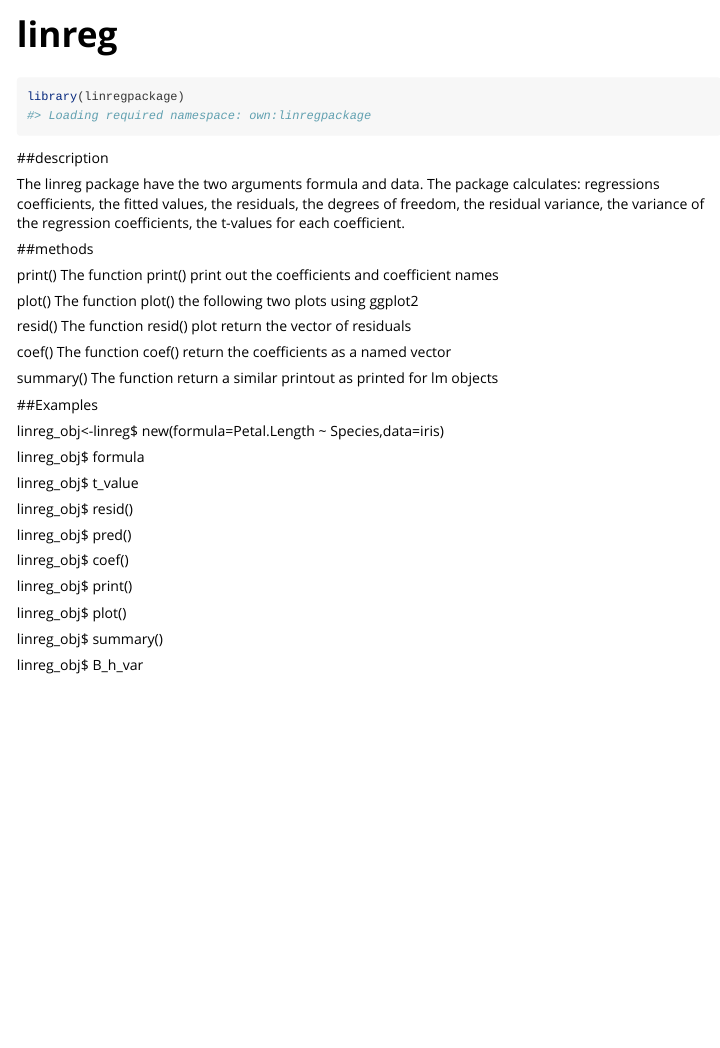
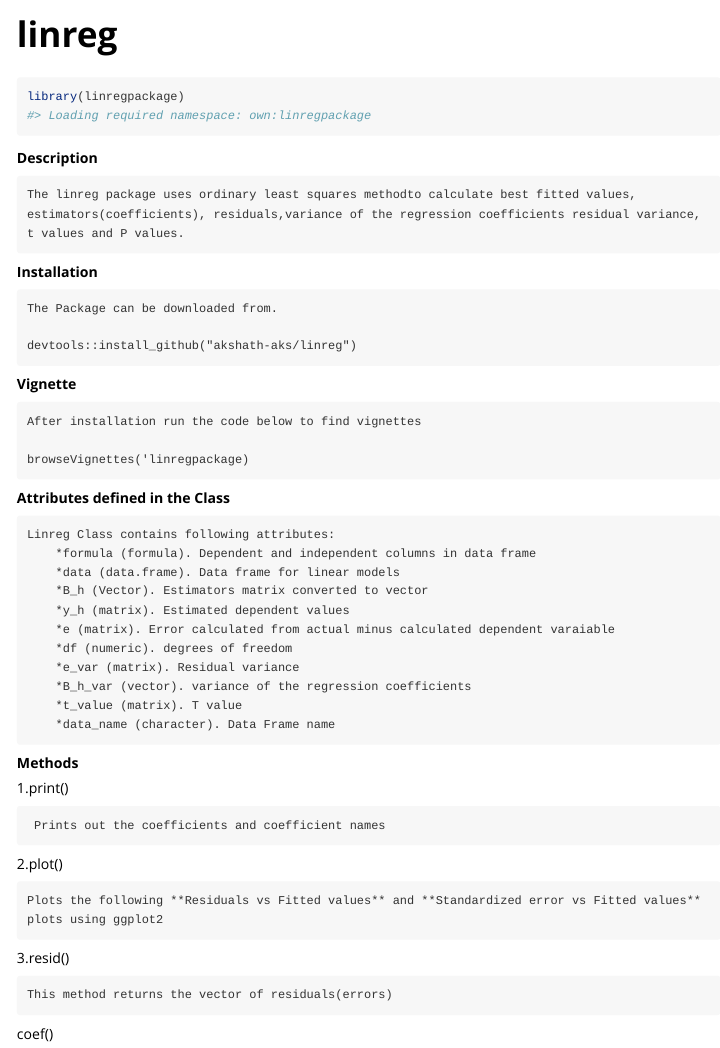
Before and after one commit to akshath-aks/linreg, an R Markdown document (vignettes/linreg.Rmd): the page in a window 1100 px wide, from its top. Rendered offline with R 4.5, knitr and Pandoc, with nearby package versions.

Commit message:
added vignette documentation

````diff
--- a/vignettes/linreg.Rmd
+++ b/vignettes/linreg.Rmd
@@ -17,35 +17,71 @@ knitr::opts_chunk$set(
 ```{r setup}
 library(linregpackage)
 ```
-##description
 
-The linreg package have the two arguments formula and data. The package calculates: regressions coefficients, the fitted values, the residuals, the degrees of freedom, the residual variance, the variance of the regression coefficients, the t-values for each coefficient.
+**Description**
+
+    The linreg package uses ordinary least squares methodto calculate best fitted values, estimators(coefficients), residuals,variance of the regression coefficients residual variance, t values and P values.
 
 
-##methods
+**Installation**
 
-print()
-The function print() print out the coefficients and coefficient names
+    The Package can be downloaded from.
 
-plot()
-The function plot() the following two plots using ggplot2
+    devtools::install_github("akshath-aks/linreg")
 
-resid()
-The function resid() plot return the vector of residuals
+
+**Vignette**
+
+    After installation run the code below to find vignettes
+
+    browseVignettes('linregpackage)
+
+
+**Attributes defined in the Class **
+
+    Linreg Class contains following attributes:
+        *formula (formula). Dependent and independent columns in data frame
+        *data (data.frame). Data frame for linear models
+        *B_h (Vector). Estimators matrix converted to vector
+        *y_h (matrix). Estimated dependent values
+        *e (matrix). Error calculated from actual minus calculated dependent varaiable
+        *df (numeric). degrees of freedom
+        *e_var (matrix). Residual variance
+        *B_h_var (vector). variance of the regression coefficients
+        *t_value (matrix). T value
+        *data_name (character). Data Frame name
+
+
+**Methods**
+
+
+1.print()
+
+     Prints out the coefficients and coefficient names
+
+2.plot()
+
+    Plots the following **Residuals vs Fitted values** and **Standardized error vs Fitted values** plots using ggplot2
+
+3.resid()
+
+    This method returns the vector of residuals(errors)
 
 coef()
-The function coef() return the coefficients as a named vector
+
+     Returns the coefficients as a named vector
 
 summary()
-The function return a similar printout as printed for lm objects
+
+    Summary returns a matrix of Estimate, Standard Error, t value, P value, Residual standard error and degrees of freedom.
 
 
-##Examples
+**Examples**
 
-linreg_obj<-linreg$ new(formula=Petal.Length ~ Species,data=iris)
 
-linreg_obj$ formula
+    1) linreg_obj<-linreg$new(formula=Petal.Length ~ Species,data=iris)
+    linreg_obj$print()
 
-linreg_obj$ t_value
+    call:
+    linreg(formula = Petal.Length ~ Species, data = iris)
 
-linreg_obj$ resid()
@@ -52,10 +91,9 @@ linreg_obj$ resid()
 
-linreg_obj$ pred()
 
-linreg_obj$ coef()
 
-linreg_obj$ print()
+    2) linreg_obj<-linreg$new(formula=Petal.Length ~ Species,data=iris)
+    linreg_obj$summary()
 
-linreg_obj$ plot()
+    call:
+    linreg(formula = Petal.Length ~ Species, data = iris)
 
-linreg_obj$ summary()
@@ -62,2 +105 @@ linreg_obj$ summary()
 
-linreg_obj$ B_h_var
````
Also changed, not shown: Rplots.pdf, vignettes/plots.png (added), vignettes/linreg.Rmd (16 more changed lines).
